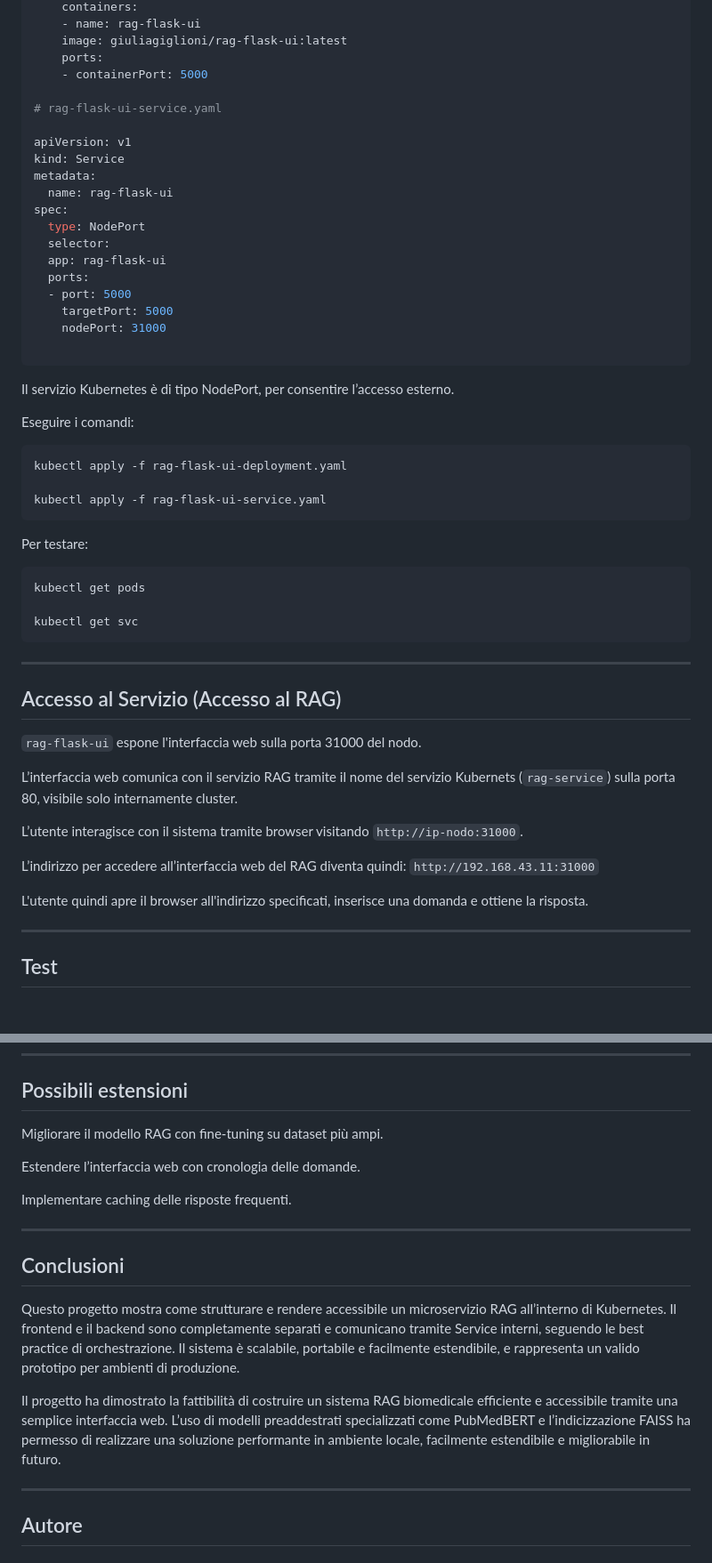
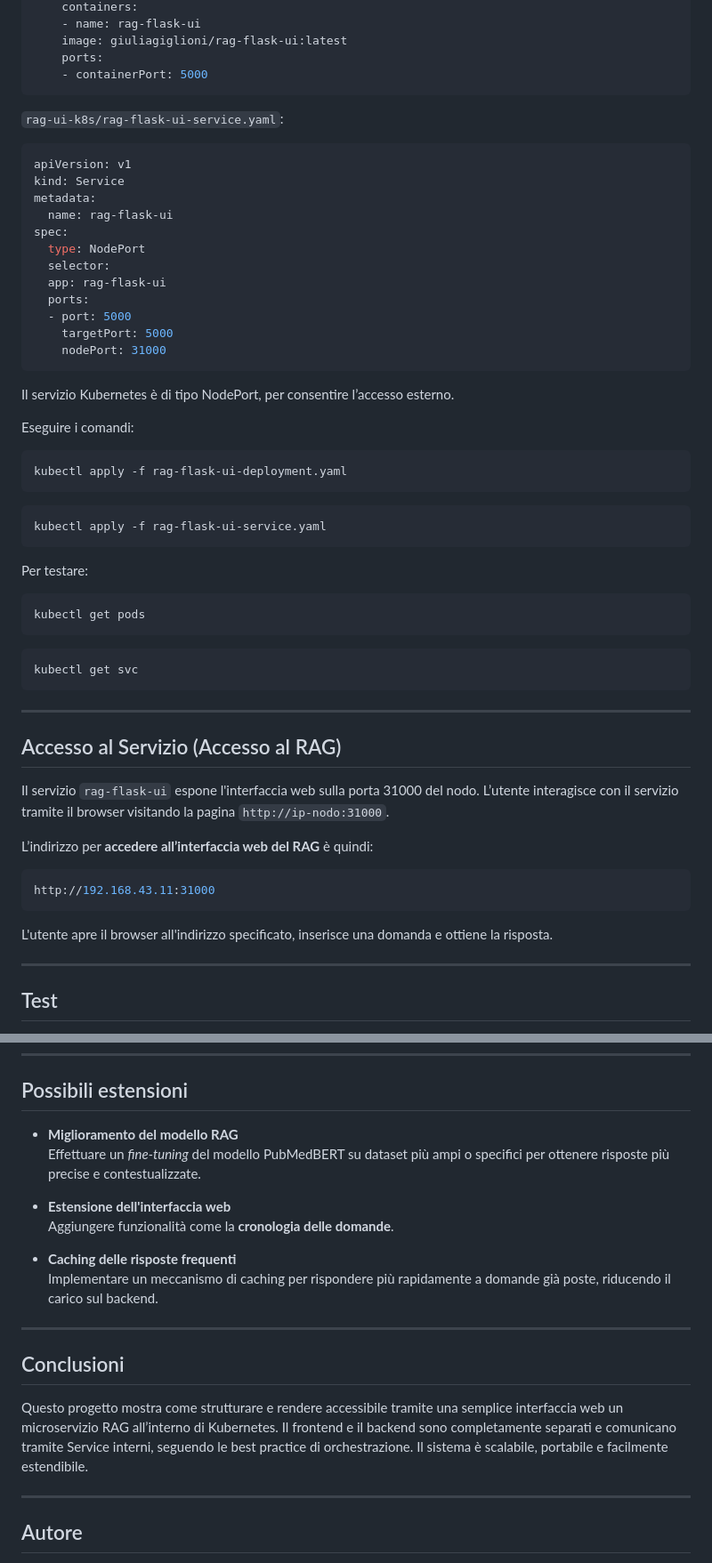
Before and after one commit to giuliagiglioni/VNCC, a Markdown page: README.md, 2 parts joined by grey strips. Shown at 89% size. Rendered like a GitHub page; blank space fills up the shorter version.

````diff
--- a/README.md
+++ b/README.md
@@ -312,9 +314,11 @@ spec:
     image: giuliagiglioni/rag-flask-ui:latest
     ports:
     - containerPort: 5000
+```
 
-# rag-flask-ui-service.yaml
+`rag-ui-k8s/rag-flask-ui-service.yaml`:
 
+```yaml
 apiVersion: v1
 kind: Service
 metadata:
@@ -327,7 +331,6 @@ spec:
   - port: 5000
     targetPort: 5000
     nodePort: 31000
-
 ```
 
 Il servizio Kubernetes è di tipo NodePort, per consentire l’accesso esterno.
@@ -336,7 +339,8 @@ Eseguire i comandi:
 
 ```bash
 kubectl apply -f rag-flask-ui-deployment.yaml
-
+```
+```bash
 kubectl apply -f rag-flask-ui-service.yaml
 ```
 
@@ -345,26 +349,24 @@ Per testare:
 
 ```bash
 kubectl get pods
-
+```
+```bash
 kubectl get svc
 ```
 
 ---
 
 
+## Accesso al Servizio (Accesso al RAG)
+Il servizio `rag-flask-ui` espone l'interfaccia web sulla porta 31000 del nodo.
+L’utente interagisce con il servizio tramite il browser visitando la pagina `http://ip-nodo:31000`.
 
-## Accesso al Servizio (Accesso al RAG)
+L’indirizzo per **accedere all’interfaccia web del RAG** è quindi:
+```bash
+http://192.168.43.11:31000
+```
 
-`rag-flask-ui` espone l'interfaccia web sulla porta 31000 del nodo.
-
-L’interfaccia web comunica con il servizio RAG tramite il nome del servizio Kubernets (`rag-service`) sulla porta 80, visibile solo internamente cluster.
-
-L’utente interagisce con il sistema tramite browser visitando `http://ip-nodo:31000`.
-
-L’indirizzo per accedere all’interfaccia web del RAG diventa quindi: `http://192.168.43.11:31000`
-
-L'utente quindi apre il browser all'indirizzo specificati, inserisce una domanda e ottiene la risposta.
-
+L'utente apre il browser all'indirizzo specificato, inserisce una domanda e ottiene la risposta.
 
 ---
 
@@ -386,23 +388,22 @@ Il servizio ha risposto restituendo il documento biomedicale più simile semanti
 
 ## Possibili estensioni
 
-Migliorare il modello RAG con fine-tuning su dataset più ampi.
+- **Miglioramento del modello RAG**
+  Effettuare un *fine-tuning* del modello PubMedBERT su dataset più ampi o specifici per ottenere risposte più precise e contestualizzate.
 
-Estendere l’interfaccia web con cronologia delle domande.
+- **Estensione dell'interfaccia web**
+  Aggiungere funzionalità come la **cronologia delle domande**.
 
-Implementare caching delle risposte frequenti.
-
+- **Caching delle risposte frequenti**
+  Implementare un meccanismo di caching  per rispondere più rapidamente a domande già poste, riducendo il carico sul backend.
 
 ---
 
 ## Conclusioni
 
-Questo progetto mostra come strutturare e rendere accessibile un microservizio RAG all’interno di Kubernetes.
+Questo progetto mostra come strutturare e rendere accessibile tramite una semplice interfaccia web un microservizio RAG all’interno di Kubernetes.
 Il frontend e il backend sono completamente separati e comunicano tramite Service interni, seguendo le best practice di orchestrazione.
-Il sistema è scalabile, portabile e facilmente estendibile, e rappresenta un valido prototipo per ambienti di produzione.
-
-Il progetto ha dimostrato la fattibilità di costruire un sistema RAG biomedicale efficiente e accessibile tramite una semplice interfaccia web.
-L’uso di modelli preaddestrati specializzati come PubMedBERT e l’indicizzazione FAISS ha permesso di realizzare una soluzione performante in ambiente locale, facilmente estendibile e migliorabile in futuro.
+Il sistema è scalabile, portabile e facilmente estendibile.
 
 ---
 ## Autore
````
Also changed, not shown: other parts of README.md (+64 -62 lines).
